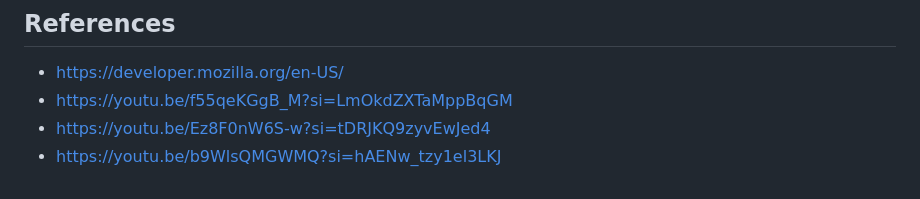
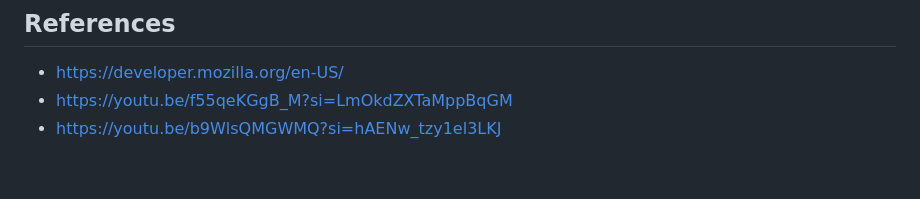
Before and after one commit to mayaraniv/flutter-app, a Markdown page: README.md, the part around the change. Drawn GitHub-style.

```diff
--- a/README.md
+++ b/README.md
@@ -37,5 +37,4 @@ In summary, RecipeRaven offers a comprehensive recipe management solution from a
 ## References
 - https://developer.mozilla.org/en-US/
 - https://youtu.be/f55qeKGgB_M?si=LmOkdZXTaMppBqGM
-- https://youtu.be/Ez8F0nW6S-w?si=tDRJKQ9zyvEwJed4
 - https://youtu.be/b9WlsQMGWMQ?si=hAENw_tzy1el3LKJ
```
